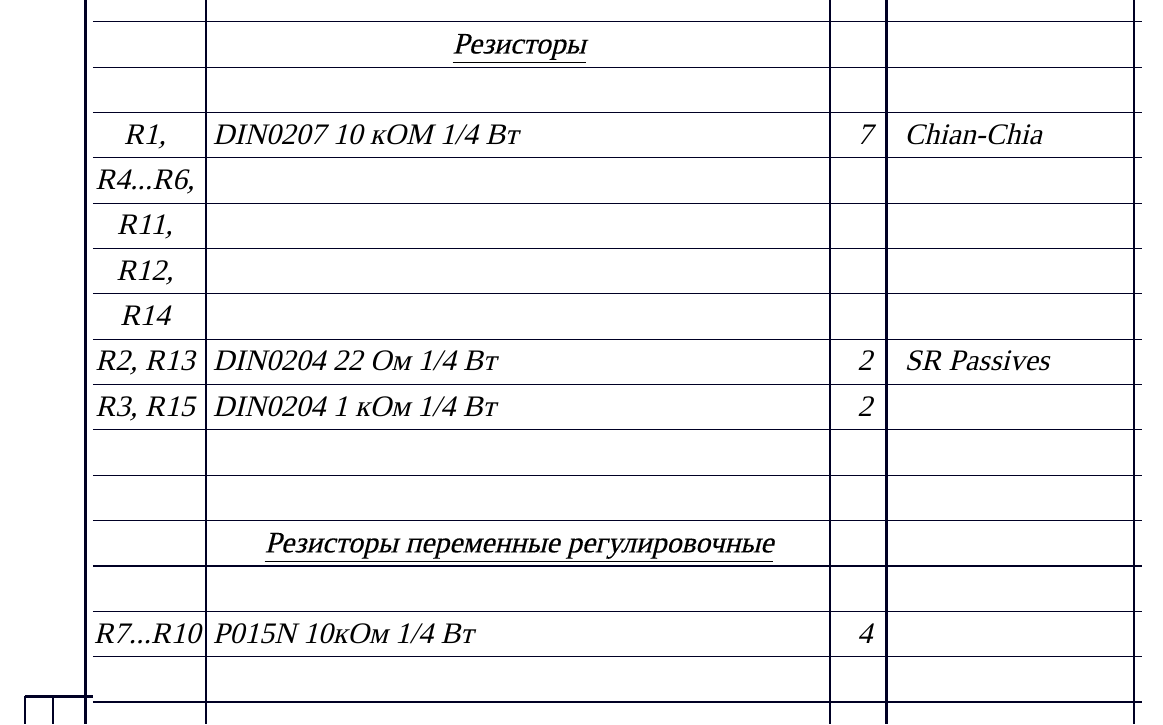
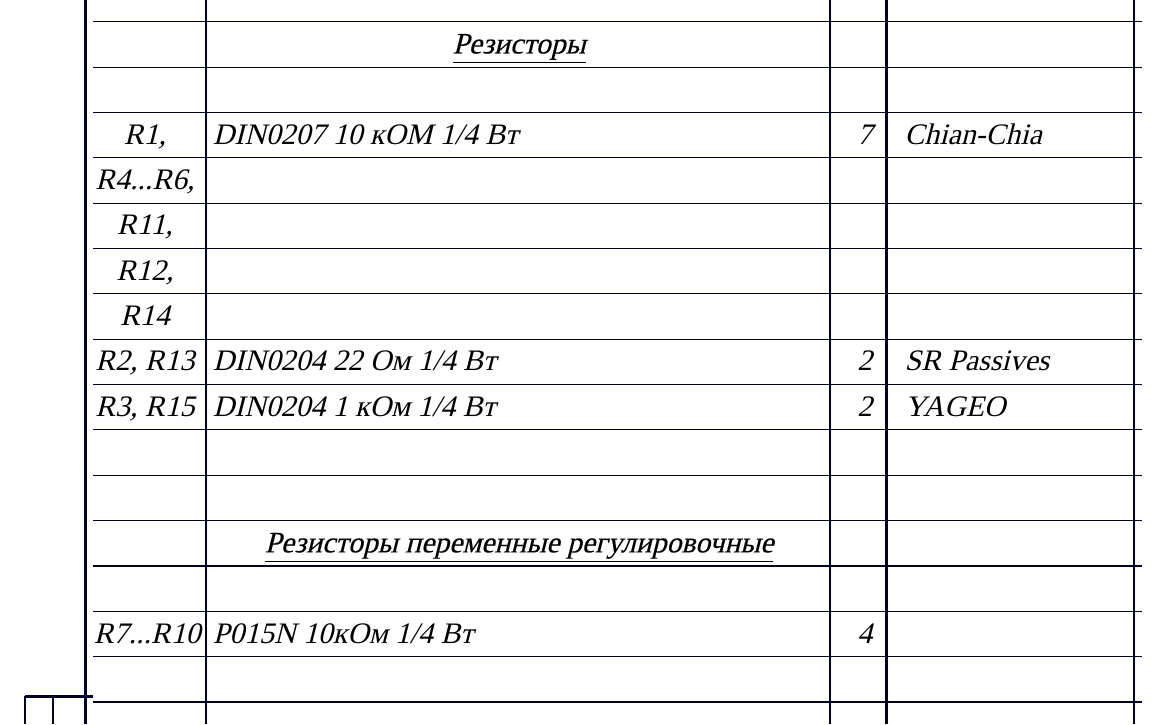
Before and after one commit to artsi0m/SST, a LaTeX document (sel/sel.tex): part of page 1 of 2, cut so that both start at the same text. Compiled offline with XeLaTeX; a missing font is replaced by an installed copy or a similar font.

Commit message:
посчитал все резисторы для экономического обоснования

```diff
--- a/sel/sel.tex
+++ b/sel/sel.tex
@@ -18,7 +18,7 @@
   \XeselEntry{}{}{}{}
   \XeselEntry{R1, R4...R6, R11, R12, R14}{DIN0207 10 кОМ 1/4 Вт}{7}{Chian-Chia} % https://belchip.by/product/?selected_product=09127
   \XeselEntry{R2, R13}{DIN0204 22 Ом 1/4 Вт}{2}{SR Passives} % https://belchip.by/product/?selected_product=30192
-  \XeselEntry{R3, R15}{DIN0204 1 кОм 1/4 Вт}{2}{}
+  \XeselEntry{R3, R15}{DIN0204 1 кОм 1/4 Вт}{2}{YAGEO} % YAGEO
   \XeselEntry{}{}{}{}
   \XeselEntry{}{}{}{}
   \XeselHeader{\underline{Резисторы переменные регулировочные}}
```
Also changed, not shown: 1 other file.
